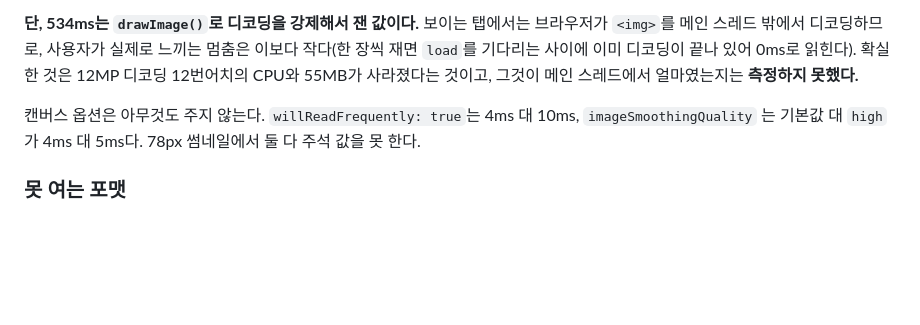
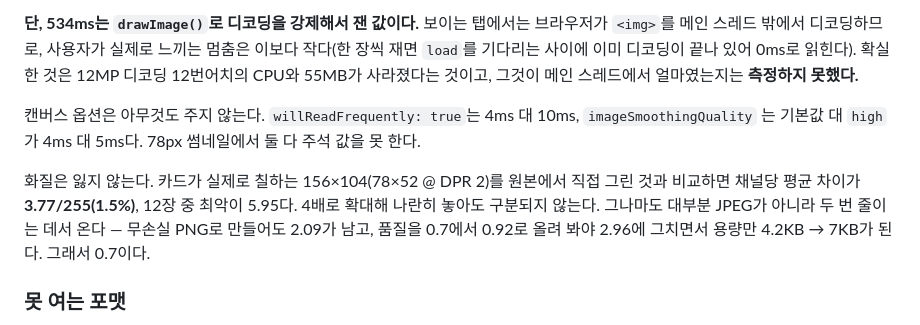
Before and after one commit to JeongJaeSoon/timeline-grid, a Markdown page: README.md, the part around the change. Drawn GitHub-style; blank space fills up the shorter version.

Commit message:
Check the thumbnail did not cost image quality, and record it
The 156px copy is resampled twice where the original was resampled once, so the
card could have come out visibly softer. Compared at the size the card actually
paints (156x104, i.e. 78x52 at DPR 2) against drawing straight from the original:
mean per-channel difference 3.77/255, worst of twelve 5.95. Side by side at 4x
they are indistinguishable.

Most of it is the second resample rather than the JPEG. A lossless PNG copy still
leaves 2.09, and quality 0.92 only gets to 2.96 while taking the thumbnail from
4.2KB to 7KB. 0.7 stays.

```diff
--- a/README.md
+++ b/README.md
@@ -203,6 +203,12 @@ DPR 3 폰이라도 313 × 3 = 939px로 데스크톱보다 작아서 모바일
 캔버스 옵션은 아무것도 주지 않는다. `willReadFrequently: true`는 4ms 대 10ms, `imageSmoothingQuality`
 는 기본값 대 `high`가 4ms 대 5ms다. 78px 썸네일에서 둘 다 주석 값을 못 한다.
 
+화질은 잃지 않는다. 카드가 실제로 칠하는 156×104(78×52 @ DPR 2)를 원본에서 직접 그린 것과
+비교하면 채널당 평균 차이가 **3.77/255(1.5%)**, 12장 중 최악이 5.95다. 4배로 확대해 나란히
+놓아도 구분되지 않는다. 그나마도 대부분 JPEG가 아니라 두 번 줄이는 데서 온다 — 무손실 PNG로
+만들어도 2.09가 남고, 품질을 0.7에서 0.92로 올려 봐야 2.96에 그치면서 용량만 4.2KB → 7KB가
+된다. 그래서 0.7이다.
+
 ### 못 여는 포맷
 
 `createImageBitmap()`도 `<img>` 폴백도 거절하는 파일이 있다. 예전에는 그 거절이 `addFiles()`를
```
